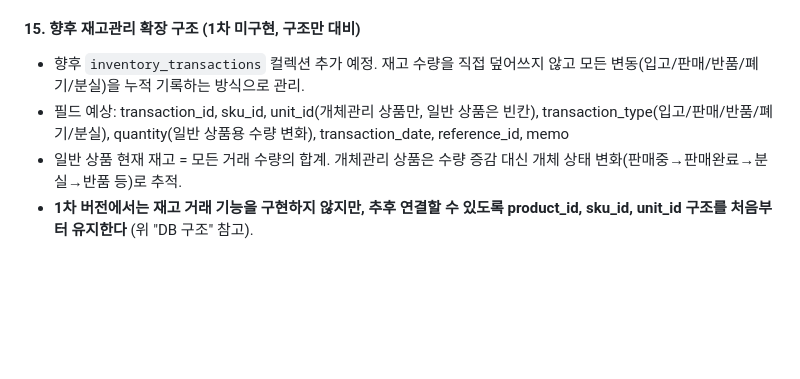
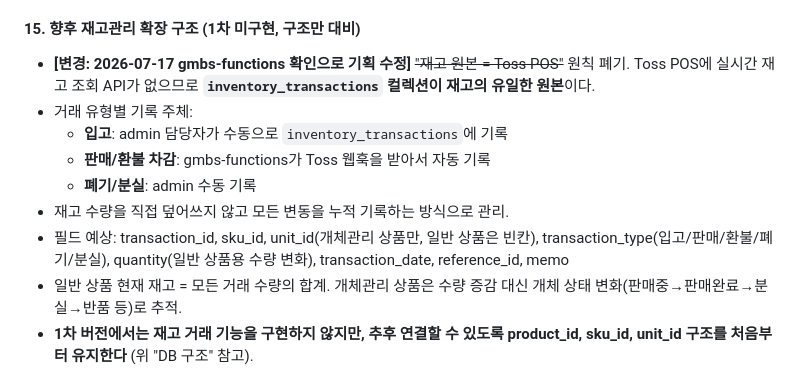
Before and after one commit to beybusiness-bit/gmbs-admin, a Markdown page: CLAUDE.md, the part around the change. Drawn GitHub-style; blank space fills up the shorter version.

Commit message:
docs: CLAUDE.md 재고 원본 기획 수정 (Toss POS 조회 API 없음, inventory_transactions 원본)

```diff
--- a/CLAUDE.md
+++ b/CLAUDE.md
@@ -639,8 +639,13 @@ Google Sheets API 대신 Firestore를 쓰므로 서버(Next.js) 없이 **클라
 - **개체**: 개체번호는 변경하지 않는다. 판매완료·분실·폐기 등의 상태만 변경. 종료된 개체번호는 재사용하지 않는다.
 
 #### 15. 향후 재고관리 확장 구조 (1차 미구현, 구조만 대비)
-- 향후 `inventory_transactions` 컬렉션 추가 예정. 재고 수량을 직접 덮어쓰지 않고 모든 변동(입고/판매/반품/폐기/분실)을 누적 기록하는 방식으로 관리.
-- 필드 예상: transaction_id, sku_id, unit_id(개체관리 상품만, 일반 상품은 빈칸), transaction_type(입고/판매/반품/폐기/분실), quantity(일반 상품용 수량 변화), transaction_date, reference_id, memo
+- **[변경: 2026-07-17 gmbs-functions 확인으로 기획 수정]** ~~"재고 원본 = Toss POS"~~ 원칙 폐기. Toss POS에 실시간 재고 조회 API가 없으므로 **`inventory_transactions` 컬렉션이 재고의 유일한 원본**이다.
+- 거래 유형별 기록 주체:
+  - **입고**: admin 담당자가 수동으로 `inventory_transactions`에 기록
+  - **판매/환불 차감**: gmbs-functions가 Toss 웹훅을 받아서 자동 기록
+  - **폐기/분실**: admin 수동 기록
+- 재고 수량을 직접 덮어쓰지 않고 모든 변동을 누적 기록하는 방식으로 관리.
+- 필드 예상: transaction_id, sku_id, unit_id(개체관리 상품만, 일반 상품은 빈칸), transaction_type(입고/판매/환불/폐기/분실), quantity(일반 상품용 수량 변화), transaction_date, reference_id, memo
 - 일반 상품 현재 재고 = 모든 거래 수량의 합계. 개체관리 상품은 수량 증감 대신 개체 상태 변화(판매중→판매완료→분실→반품 등)로 추적.
 - **1차 버전에서는 재고 거래 기능을 구현하지 않지만, 추후 연결할 수 있도록 product_id, sku_id, unit_id 구조를 처음부터 유지한다** (위 "DB 구조" 참고).
 
```
